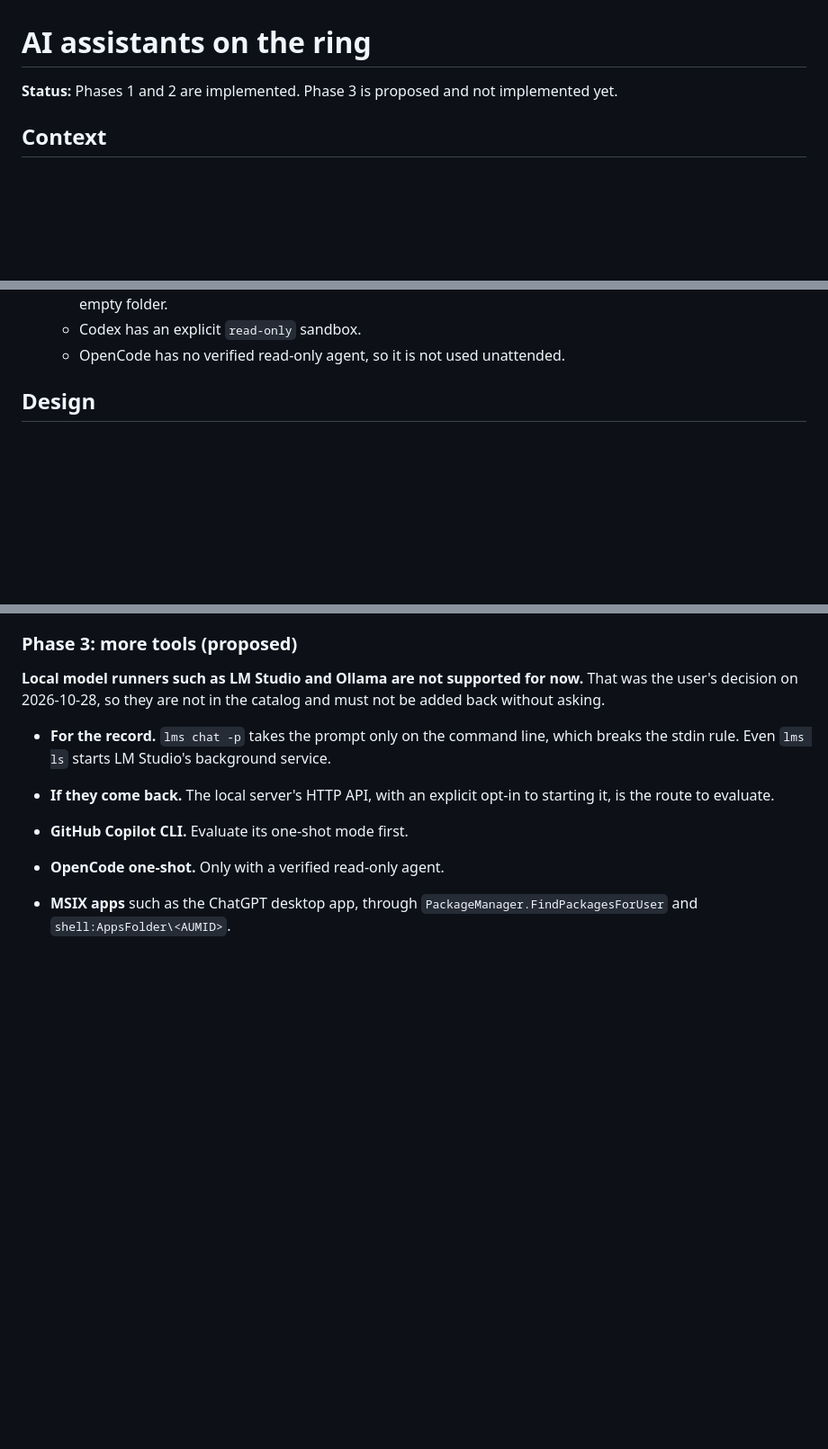
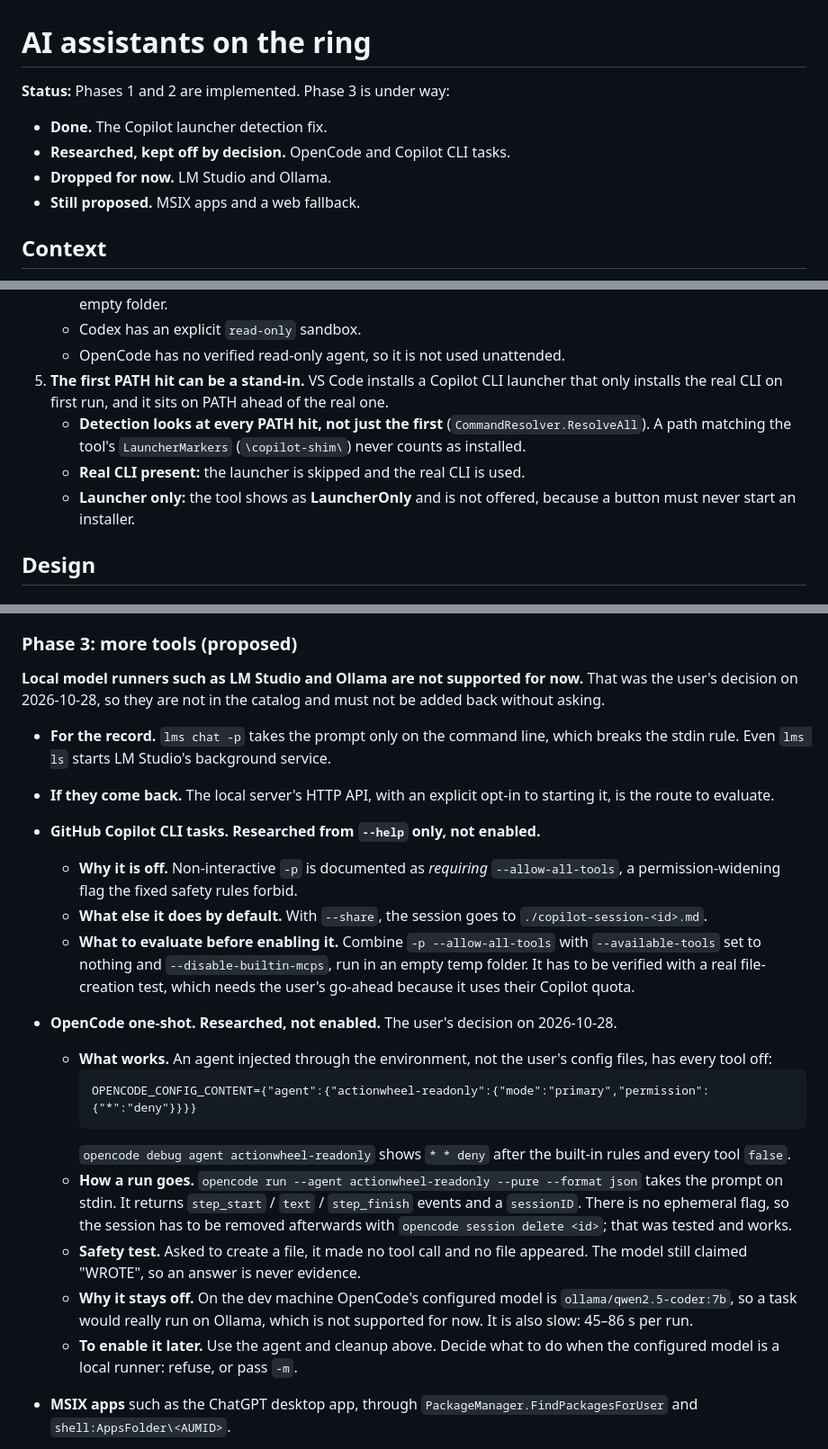
Before and after one commit to cmm-cmm/Action-Wheel, a Markdown page: Doc/ai-assistants.md, 3 parts joined by grey strips. Shown at 90% size. Drawn GitHub-style; blank space fills up the shorter version.

Commit message:
Document phase 3 research and update README for the AI assistants
Doc/ai-assistants.md:
- OpenCode tasks: researched, not enabled by the user's decision. An
  env-injected deny-all agent works (opencode debug agent shows every
  tool off), prompts go on stdin, and sessions can be deleted after a
  run. A file-creation test made no tool call and left no file. But the
  configured model on this machine is Ollama, which is not supported
  for now.
- Copilot CLI tasks: not enabled. Its one-shot mode requires
  --allow-all-tools, a permission-widening flag the fixed safety rules
  forbid.
- Detection: the launcher finding.

README:
- The launcher state.
- Which tools can be opened but not run tasks.
- Troubleshooting entries for AI buttons and tasks.

Co-Authored-By: Claude Opus 5.5 <noreply@anthropic.com>

````diff
--- a/Doc/ai-assistants.md
+++ b/Doc/ai-assistants.md
@@ -1,6 +1,10 @@
 # AI assistants on the ring
 
-**Status:** Phases 1 and 2 are implemented. Phase 3 is proposed and not implemented yet.
+**Status:** Phases 1 and 2 are implemented. Phase 3 is under way:
+- **Done.** The Copilot launcher detection fix.
+- **Researched, kept off by decision.** OpenCode and Copilot CLI tasks.
+- **Dropped for now.** LM Studio and Ollama.
+- **Still proposed.** MSIX apps and a web fallback.
 
 ## Context
 
@@ -33,6 +37,10 @@ Findings that shape the design:
    - In print mode, Claude Code skips the workspace trust dialog, so it must run with tools disabled and in an empty folder.
    - Codex has an explicit `read-only` sandbox.
    - OpenCode has no verified read-only agent, so it is not used unattended.
+5. **The first PATH hit can be a stand-in.** VS Code installs a Copilot CLI launcher that only installs the real CLI on first run, and it sits on PATH ahead of the real one.
+   - **Detection looks at every PATH hit, not just the first** (`CommandResolver.ResolveAll`). A path matching the tool's `LauncherMarkers` (`\copilot-shim\`) never counts as installed.
+   - **Real CLI present:** the launcher is skipped and the real CLI is used.
+   - **Launcher only:** the tool shows as **LauncherOnly** and is not offered, because a button must never start an installer.
 
 ## Design
 
@@ -122,8 +130,20 @@ Fixed safety rules:
 - **For the record.** `lms chat -p` takes the prompt only on the command line, which breaks the stdin rule. Even `lms ls` starts LM Studio's background service.
 - **If they come back.** The local server's HTTP API, with an explicit opt-in to starting it, is the route to evaluate.
 
-- **GitHub Copilot CLI.** Evaluate its one-shot mode first.
-- **OpenCode one-shot.** Only with a verified read-only agent.
+- **GitHub Copilot CLI tasks. Researched from `--help` only, not enabled.**
+  - **Why it is off.** Non-interactive `-p` is documented as *requiring* `--allow-all-tools`, a permission-widening flag the fixed safety rules forbid.
+  - **What else it does by default.** With `--share`, the session goes to `./copilot-session-<id>.md`.
+  - **What to evaluate before enabling it.** Combine `-p --allow-all-tools` with `--available-tools` set to nothing and `--disable-builtin-mcps`, run in an empty temp folder. It has to be verified with a real file-creation test, which needs the user's go-ahead because it uses their Copilot quota.
+- **OpenCode one-shot. Researched, not enabled.** The user's decision on 2026-10-28.
+  - **What works.** An agent injected through the environment, not the user's config files, has every tool off:
+    ```
+    OPENCODE_CONFIG_CONTENT={"agent":{"actionwheel-readonly":{"mode":"primary","permission":{"*":"deny"}}}}
+    ```
+    `opencode debug agent actionwheel-readonly` shows `* * deny` after the built-in rules and every tool `false`.
+  - **How a run goes.** `opencode run --agent actionwheel-readonly --pure --format json` takes the prompt on stdin. It returns `step_start` / `text` / `step_finish` events and a `sessionID`. There is no ephemeral flag, so the session has to be removed afterwards with `opencode session delete <id>`; that was tested and works.
+  - **Safety test.** Asked to create a file, it made no tool call and no file appeared. The model still claimed "WROTE", so an answer is never evidence.
+  - **Why it stays off.** On the dev machine OpenCode's configured model is `ollama/qwen2.5-coder:7b`, so a task would really run on Ollama, which is not supported for now. It is also slow: 45–86 s per run.
+  - **To enable it later.** Use the agent and cleanup above. Decide what to do when the configured model is a local runner: refuse, or pass `-m`.
 - **MSIX apps** such as the ChatGPT desktop app, through `PackageManager.FindPackagesForUser` and `shell:AppsFolder\<AUMID>`.
 - **Web fallback**: open `claude.ai/new?q=…` or `chatgpt.com/?q=…`. The text then lands in browser history and is length-limited, so it is labelled as such.
 
````
Also changed, not shown: other parts of Doc/ai-assistants.md (+1 -1 lines), README.md (+9 -1 lines).
